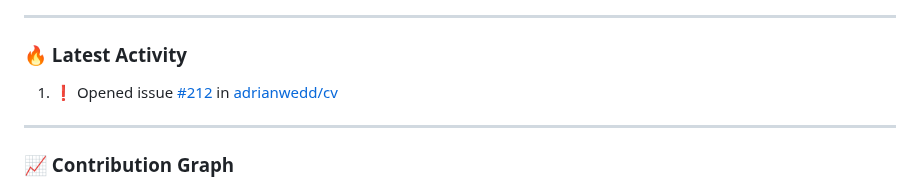
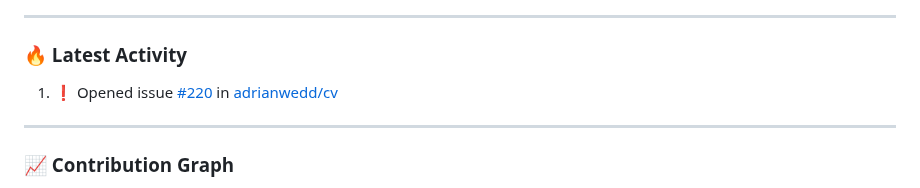
Before and after one commit to adrianwedd/adrianwedd, a Markdown page: README.md, the part around the change. GitHub-like rendering.

Commit message:
🤖 Enhanced GitHub activity intelligence update

```diff
--- a/README.md
+++ b/README.md
@@ -169,7 +169,7 @@
 ### 🔥 Latest Activity
 
 <!--START_SECTION:activity-->
-1. ❗ Opened issue [#212](https://github.com/adrianwedd/cv/issues/212) in [adrianwedd/cv](https://github.com/adrianwedd/cv)
+1. ❗ Opened issue [#220](https://github.com/adrianwedd/cv/issues/220) in [adrianwedd/cv](https://github.com/adrianwedd/cv)
 <!--END_SECTION:activity-->
 
 ---
```
